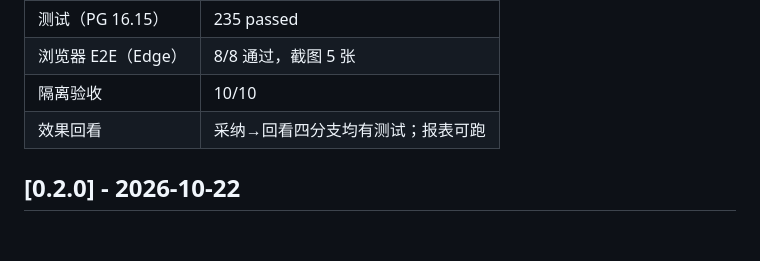
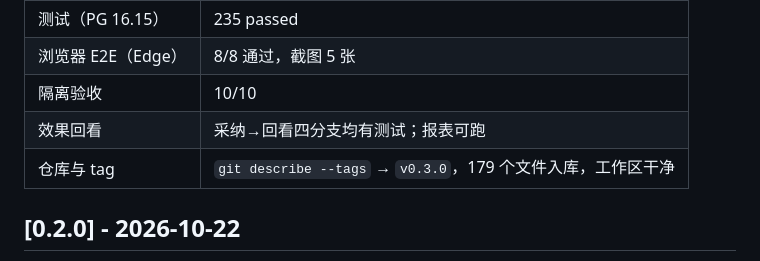
Before and after one commit to Jactbct/competitor-monitoring-assistant-, a Markdown page: CHANGELOG.md, the part around the change. Rendered like a GitHub page; blank space fills up the shorter version.

Commit message:
docs: 记录 v0.3.0 的 tag 校验方式（git describe / 文件数）

```diff
--- a/CHANGELOG.md
+++ b/CHANGELOG.md
@@ -49,6 +49,7 @@
 | 浏览器 E2E（Edge） | 8/8 通过，截图 5 张 |
 | 隔离验收 | 10/10 |
 | 效果回看 | 采纳→回看四分支均有测试；报表可跑 |
+| 仓库与 tag | `git describe --tags` → `v0.3.0`，179 个文件入库，工作区干净 |
 
 ## [0.2.0] - 2026-10-22
 
```
Also changed, not shown: docs/发布检查表.md (+1 -1 lines).
